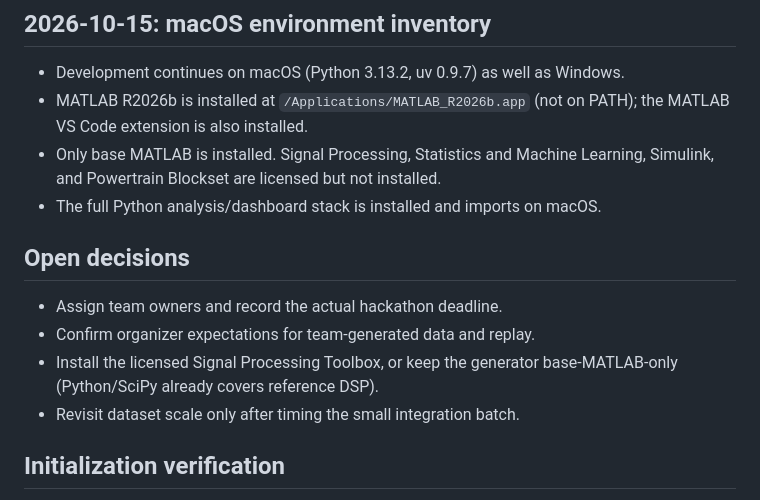
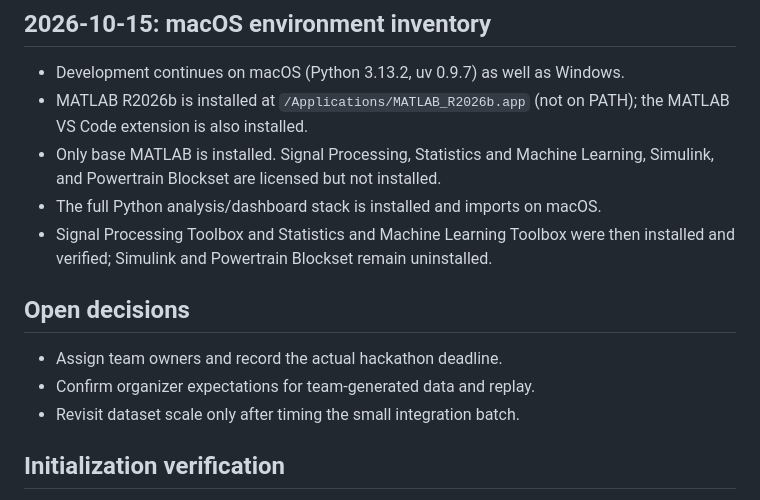
Before and after one commit to mrinesh/IBMorphin--HackHive, a Markdown page: docs/DECISIONS.md, the part around the change. Rendered like a GitHub page.

```diff
--- a/docs/DECISIONS.md
+++ b/docs/DECISIONS.md
@@ -27,13 +27,13 @@
 - Only base MATLAB is installed. Signal Processing, Statistics and Machine
   Learning, Simulink, and Powertrain Blockset are licensed but not installed.
 - The full Python analysis/dashboard stack is installed and imports on macOS.
+- Signal Processing Toolbox and Statistics and Machine Learning Toolbox were
+  then installed and verified; Simulink and Powertrain Blockset remain uninstalled.
 
 ## Open decisions
 
 - Assign team owners and record the actual hackathon deadline.
 - Confirm organizer expectations for team-generated data and replay.
-- Install the licensed Signal Processing Toolbox, or keep the generator
-  base-MATLAB-only (Python/SciPy already covers reference DSP).
 - Revisit dataset scale only after timing the small integration batch.
 
 ## Initialization verification
```
Also changed, not shown: docs/TESTING.md (+2 -1 lines).
